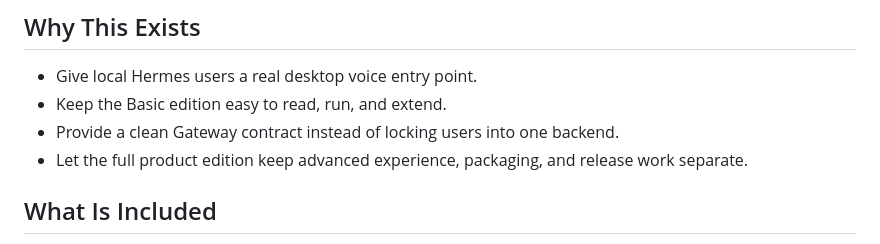
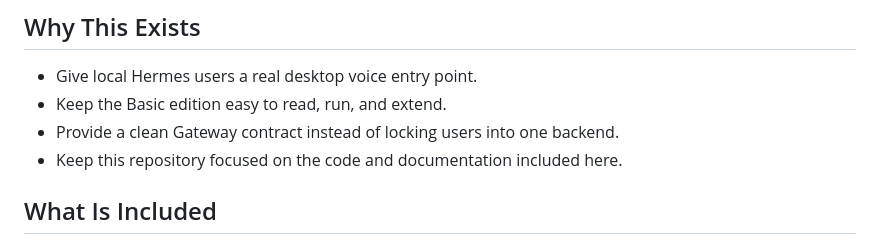
Before and after one commit to SamuelKwj/hermes-voice-community, a Markdown page: README.md, the part around the change. Drawn GitHub-style.

Commit message:
Remove remaining product roadmap hints

```diff
--- a/README.md
+++ b/README.md
@@ -36,7 +36,7 @@ You speak into the desktop widget. The app turns your voice into text locally, s
 - Give local Hermes users a real desktop voice entry point.
 - Keep the Basic edition easy to read, run, and extend.
 - Provide a clean Gateway contract instead of locking users into one backend.
-- Let the full product edition keep advanced experience, packaging, and release work separate.
+- Keep this repository focused on the code and documentation included here.
 
 ## What Is Included
 
```
Also changed, not shown: README.zh-CN.md (+1 -1 lines).
